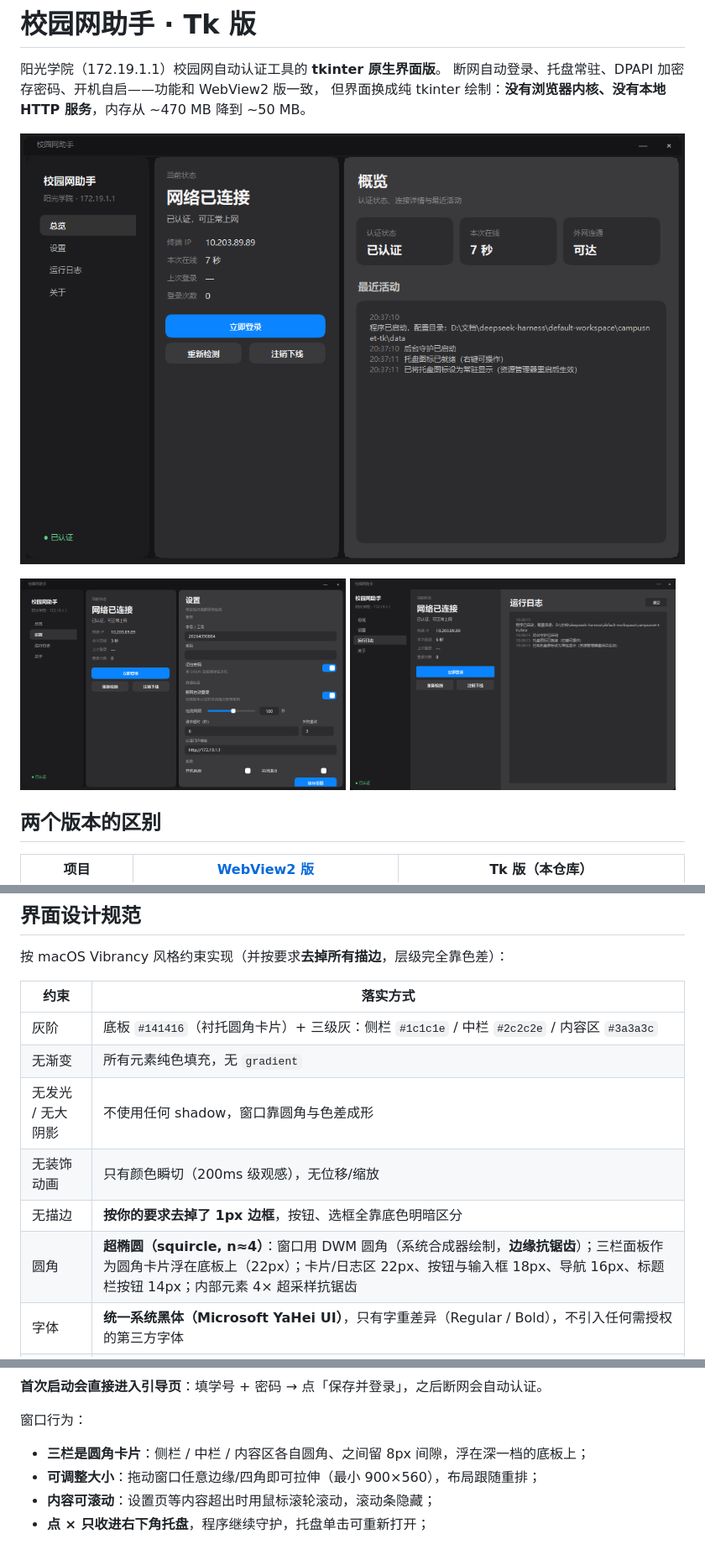
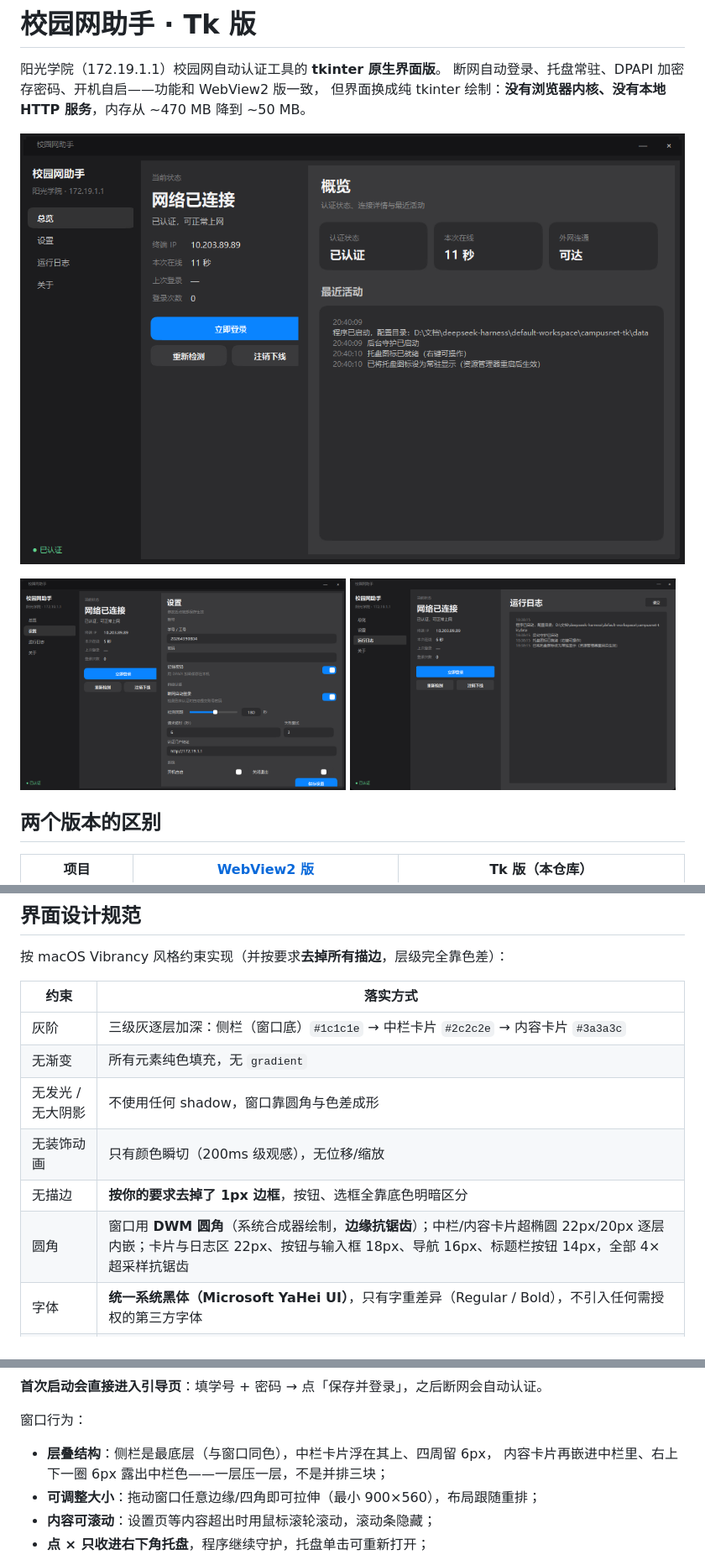
Before and after one commit to Heznc/campus-net-assistant-tk, a Markdown page: README.md, 3 parts joined by grey strips. Shown at 84% size. GitHub-like rendering; pictures changed too: docs/preview.png, docs/settings.png.

```diff
--- a/README.md
+++ b/README.md
@@ -40,12 +40,12 @@
 
 | 约束 | 落实方式 |
 | --- | --- |
-| 灰阶 | 底板 `#141416`（衬托圆角卡片）+ 三级灰：侧栏 `#1c1c1e` / 中栏 `#2c2c2e` / 内容区 `#3a3a3c` |
+| 灰阶 | 三级灰逐层加深：侧栏（窗口底）`#1c1c1e` → 中栏卡片 `#2c2c2e` → 内容卡片 `#3a3a3c` |
 | 无渐变 | 所有元素纯色填充，无 `gradient` |
 | 无发光 / 无大阴影 | 不使用任何 shadow，窗口靠圆角与色差成形 |
 | 无装饰动画 | 只有颜色瞬切（200ms 级观感），无位移/缩放 |
 | 无描边 | **按你的要求去掉了 1px 边框**，按钮、选框全靠底色明暗区分 |
-| 圆角 | **超椭圆（squircle, n≈4）**：窗口用 DWM 圆角（系统合成器绘制，**边缘抗锯齿**）；三栏面板作为圆角卡片浮在底板上（22px）；卡片/日志区 22px、按钮与输入框 18px、导航 16px、标题栏按钮 14px；内部元素 4× 超采样抗锯齿 |
+| 圆角 | 窗口用 **DWM 圆角**（系统合成器绘制，**边缘抗锯齿**）；中栏/内容卡片超椭圆 22px/20px 逐层内嵌；卡片与日志区 22px、按钮与输入框 18px、导航 16px、标题栏按钮 14px，全部 4× 超采样抗锯齿 |
 | 字体 | **统一系统黑体（Microsoft YaHei UI）**，只有字重差异（Regular / Bold），不引入任何需授权的第三方字体 |
 | 文本层次 | 白 95% / 70% / 40% 三档（按底色混合计算） |
 | 悬停 | 底色提亮 5%～9%，无位移、无缩放 |
@@ -75,7 +75,8 @@ pip install pillow
 
 窗口行为：
 
-- **三栏是圆角卡片**：侧栏 / 中栏 / 内容区各自圆角、之间留 8px 间隙，浮在深一档的底板上；
+- **层叠结构**：侧栏是最底层（与窗口同色），中栏卡片浮在其上、四周留 6px，
+  内容卡片再嵌进中栏里、右上下一圈 6px 露出中栏色——一层压一层，不是并排三块；
 - **可调整大小**：拖动窗口任意边缘/四角即可拉伸（最小 900×560），布局跟随重排；
 - **内容可滚动**：设置页等内容超出时用鼠标滚轮滚动，滚动条隐藏；
 - **点 × 只收进右下角托盘**，程序继续守护，托盘单击可重新打开；
```
Also changed, not shown: 1 other file.
